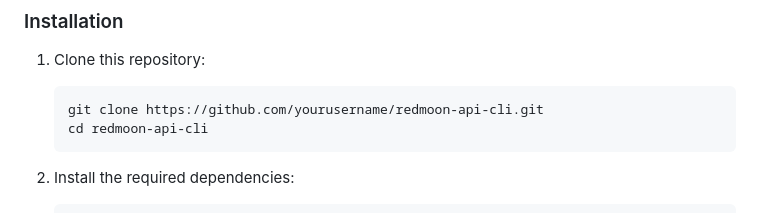
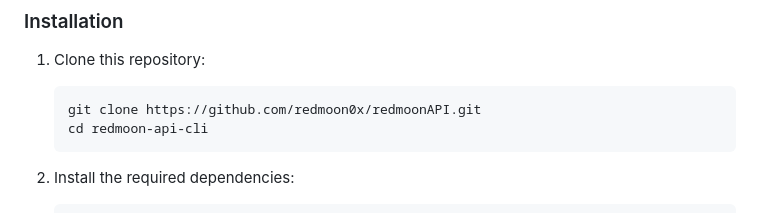
Before and after one commit to redmoon0x/redmoonAPI, a Markdown page: README.md, the part around the change. Drawn GitHub-style.

````diff
--- a/README.md
+++ b/README.md
@@ -46,7 +46,7 @@ RedMoon API CLI is an all-in-one command-line interface that provides seamless a
 
 1. Clone this repository:
    ```bash
-   git clone https://github.com/yourusername/redmoon-api-cli.git
+   git clone https://github.com/redmoon0x/redmoonAPI.git
    cd redmoon-api-cli
    ```
 
````
